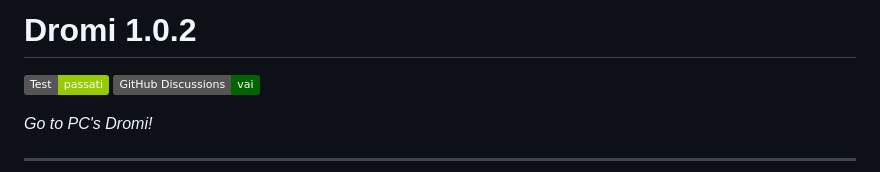
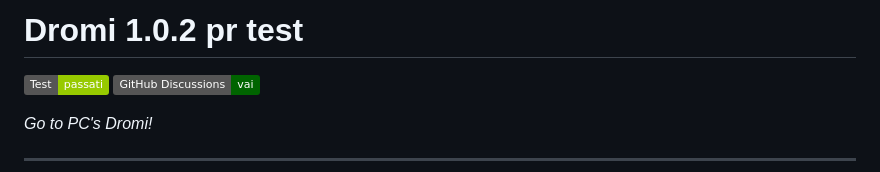
Before and after one commit to DeMENIGECO/Dromi, a Markdown page: README.md, the part around the change. GitHub-like rendering; badges without logos.

```diff
--- a/README.md
+++ b/README.md
@@ -1,4 +1,4 @@
-# Dromi 1.0.2
+# Dromi 1.0.2 pr test
 [![Passing](https://img.shields.io/badge/Test-passati-green)](https://github.com/DeMENIGECO/Dromi/blob/main/.github/SIGNIFICATES.md?sect=Test-passati#test-passati)
 [![Chat](https://img.shields.io/badge/GitHub%20Discussions-vai-006400)](https://github.com/DeMENIGECO/Dromi/discussions)
 
```
